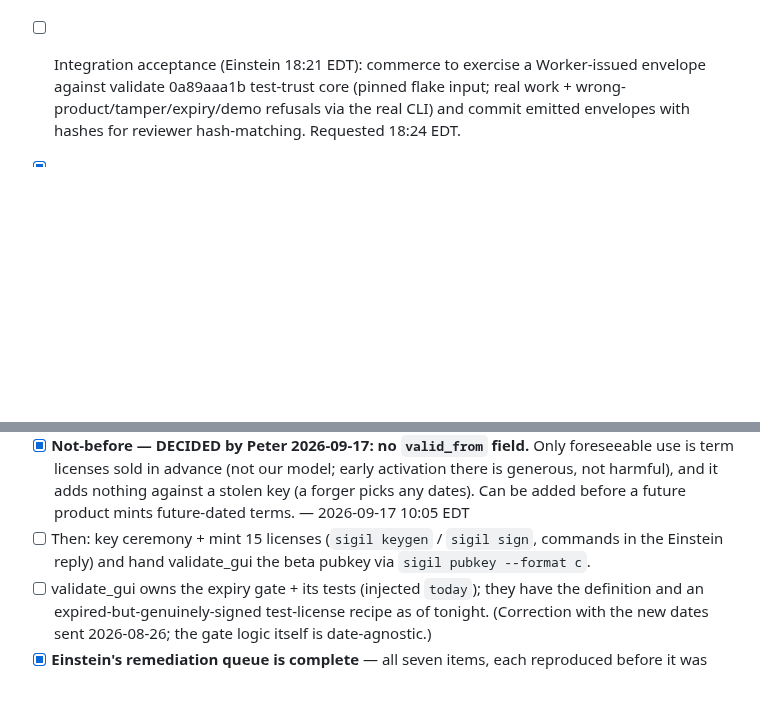
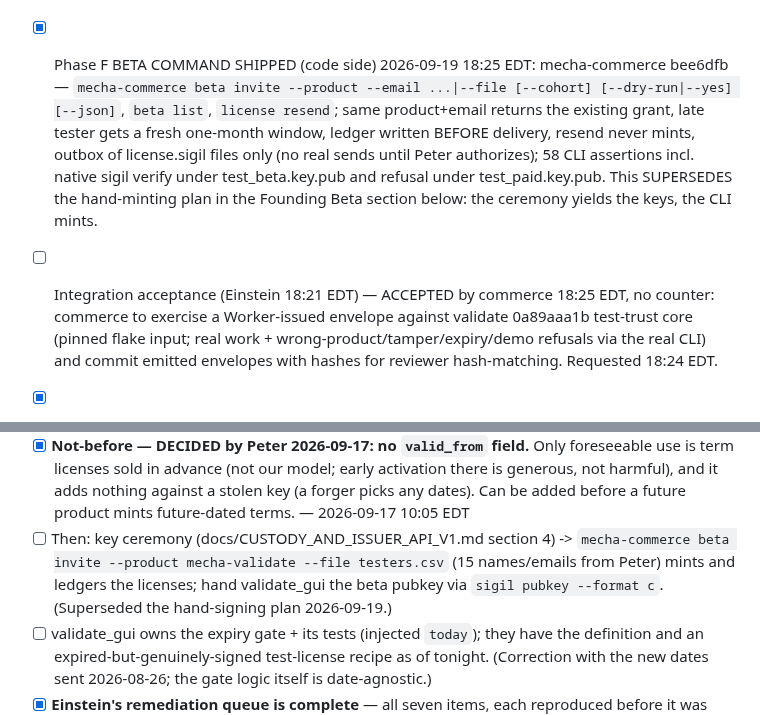
Before and after one commit to pmarreck/sigil, a Markdown page: PLAN.md, 2 parts joined by grey strips. GitHub-like rendering; blank space fills up the shorter version.

Commit message:
Record the Phase F beta command and retire the hand-minting plan

```diff
--- a/PLAN.md
+++ b/PLAN.md
@@ -192,7 +192,19 @@ entropy_shield, mecha-commerce. Canonical directive: LICENSE_OPERATIONS.md
       mecha_policy 9ad81b9. Issuer structurally cannot emit wrong-class or
       beta-without-expiry. Remaining before sales: Peter's key ceremony,
       custody/issuer-API negotiation (sigil to draft), Phase F beta command.
-- [ ] Integration acceptance (Einstein 18:21 EDT): commerce to exercise a
+- [x] Phase F BETA COMMAND SHIPPED (code side) 2026-09-19 18:25 EDT:
+      mecha-commerce bee6dfb — `mecha-commerce beta invite --product
+      --email ...|--file [--cohort] [--dry-run|--yes] [--json]`, `beta
+      list`, `license resend`; same product+email returns the existing
+      grant, late tester gets a fresh one-month window, ledger written
+      BEFORE delivery, resend never mints, outbox of license.sigil files
+      only (no real sends until Peter authorizes); 58 CLI assertions incl.
+      native sigil verify under test_beta.key.pub and refusal under
+      test_paid.key.pub. This SUPERSEDES the hand-minting plan in the
+      Founding Beta section below: the ceremony yields the keys, the CLI
+      mints.
+- [ ] Integration acceptance (Einstein 18:21 EDT) — ACCEPTED by commerce
+      18:25 EDT, no counter: commerce to exercise a
       Worker-issued envelope against validate 0a89aaa1b test-trust core
       (pinned flake input; real work + wrong-product/tamper/expiry/demo
       refusals via the real CLI) and commit emitted envelopes with hashes
@@ -257,9 +269,11 @@ reading wins:
       early activation there is generous, not harmful), and it adds nothing
       against a stolen key (a forger picks any dates). Can be added before a
       future product mints future-dated terms. — 2026-09-17 10:05 EDT
-- [ ] Then: key ceremony + mint 15 licenses (`sigil keygen` / `sigil sign`,
-      commands in the Einstein reply) and hand validate_gui the beta pubkey
-      via `sigil pubkey --format c`.
+- [ ] Then: key ceremony (docs/CUSTODY_AND_ISSUER_API_V1.md section 4)
+      -> `mecha-commerce beta invite --product mecha-validate --file
+      testers.csv` (15 names/emails from Peter) mints and ledgers the
+      licenses; hand validate_gui the beta pubkey via `sigil pubkey
+      --format c`. (Superseded the hand-signing plan 2026-09-19.)
 - [ ] validate_gui owns the expiry gate + its tests (injected `today`); they
       have the definition and an expired-but-genuinely-signed test-license
       recipe as of tonight. (Correction with the new dates sent 2026-08-26;
```
